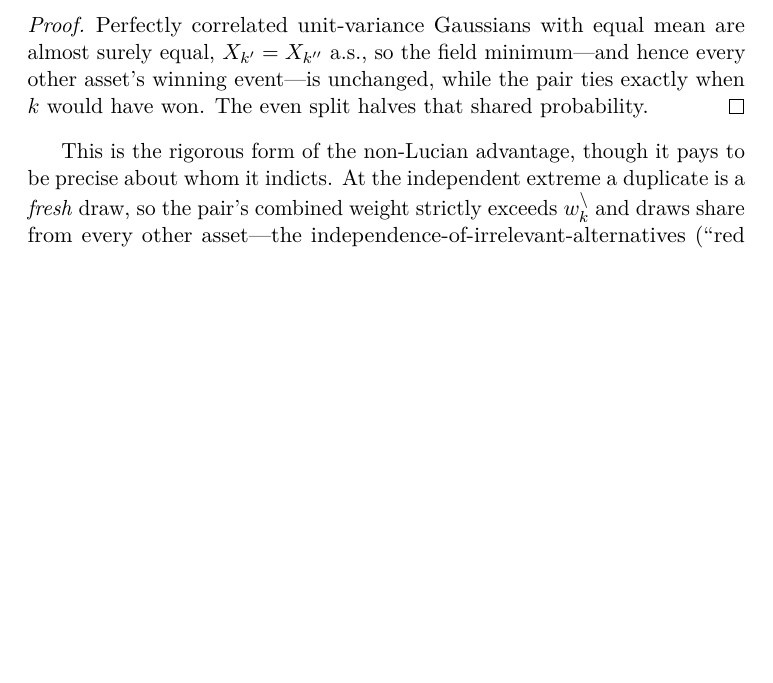
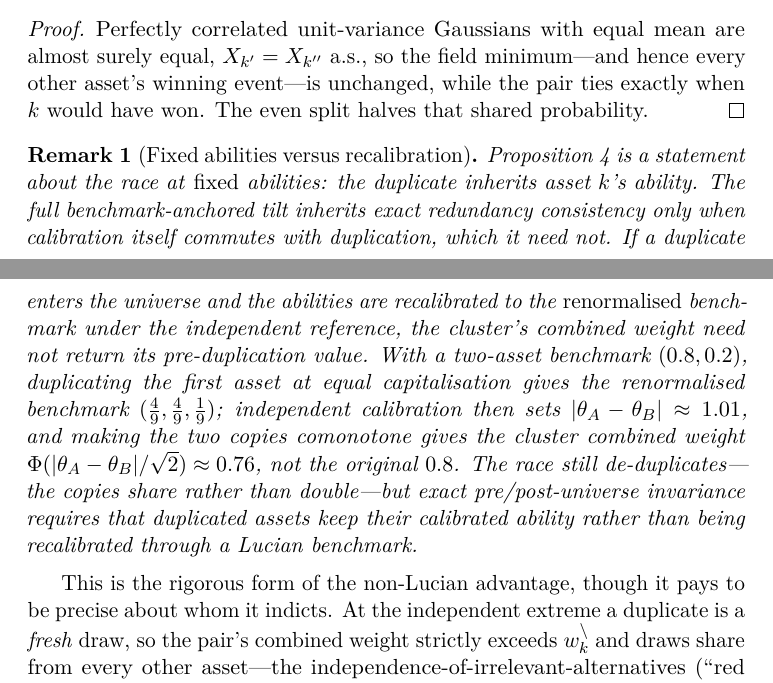
Before and after one commit to microprediction/allocation, a LaTeX paper (papers/thurstone-portfolios/paper.tex, which reads papers/thurstone-portfolios/sections/20-theory.tex): part of page 11 of 27 before the commit and two parts of pages 11 and 12 of 27 after it, the two joined at a grey line, cut so that both start at the same text, the shorter picture padded with empty space. Compiled offline with pdfLaTeX.

Commit message:
Paper 1: narrow redundancy consistency to fixed abilities (REVISIONS 3b)
Add Remark (rem:fixedability) after Prop 4: redundancy consistency is a property of
the race at fixed abilities; the benchmark-anchored tilt inherits it exactly only if
calibration commutes with duplication. Include the verified counterexample --
benchmark (.8,.2), duplicate at equal cap -> (4/9,4/9,1/9), independent calibration
gives |theta_A - theta_B| ~ 1.01, comonotone cluster ~ 0.76 != 0.8 -- so the race
de-duplicates but exact pre/post-universe invariance needs duplicated assets to keep
their calibrated ability. Addresses the referee's single most important clarification.

Co-Authored-By: Claude Opus 4.8 (1M context) <noreply@anthropic.com>

```diff
--- a/papers/thurstone-portfolios/sections/20-theory.tex
+++ b/papers/thurstone-portfolios/sections/20-theory.tex
@@ -52,6 +52,24 @@ equal, $X_{k'} = X_{k''}$ a.s., so the field minimum---and hence every other
 asset's winning event---is unchanged, while the pair ties exactly when $k$ would
 have won. The even split halves that shared probability.
 \end{proof}
+
+\begin{remark}[Fixed abilities versus recalibration]
+\label{rem:fixedability}
+\Cref{prop:redundancy} is a statement about the race at \emph{fixed} abilities: the
+duplicate inherits asset $k$'s ability. The full benchmark-anchored tilt inherits
+exact redundancy consistency only when calibration itself commutes with
+duplication, which it need not. If a duplicate enters the universe and the abilities
+are recalibrated to the \emph{renormalised} benchmark under the independent
+reference, the cluster's combined weight need not return its pre-duplication value.
+With a two-asset benchmark $(0.8, 0.2)$, duplicating the first asset at equal
+capitalisation gives the renormalised benchmark $(\tfrac49, \tfrac49, \tfrac19)$;
+independent calibration then sets $|\theta_A - \theta_B| \approx 1.01$, and making
+the two copies comonotone gives the cluster combined weight
+$\Phi(|\theta_A-\theta_B|/\sqrt2) \approx 0.76$, not the original $0.8$. The race
+still de-duplicates---the copies share rather than double---but exact pre/post-universe
+invariance requires that duplicated assets keep their calibrated ability rather than
+being recalibrated through a Lucian benchmark.
+\end{remark}
 
 This is the rigorous form of the non-Lucian advantage, though it pays to be
 precise about whom it indicts. At the independent extreme a duplicate is a
```
Also changed, not shown: papers/thurstone-portfolios/REVISIONS.md (+3 -1 lines), 1 other file.
